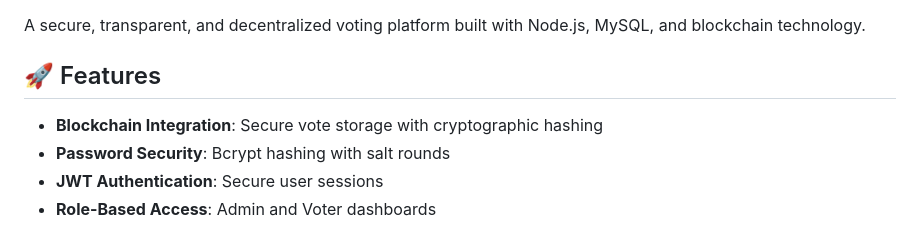
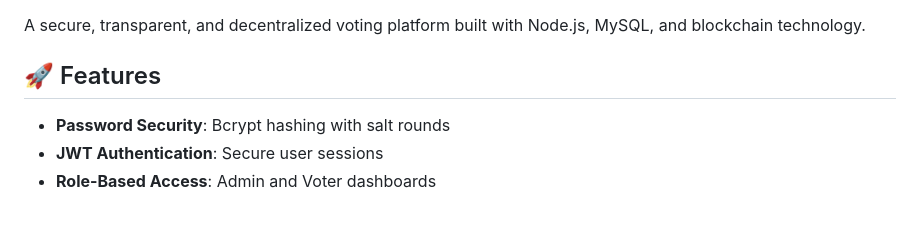
Before and after one commit to CN7021-Group-Project/E-voting, a Markdown page: README.md, the part around one of its changes. Rendered like a GitHub page.

Commit message:
update slight changes

```diff
--- a/README.md
+++ b/README.md
@@ -4,7 +4,6 @@ A secure, transparent, and decentralized voting platform built with Node.js, MyS
 
 ## 🚀 Features
 
-- **Blockchain Integration**: Secure vote storage with cryptographic hashing
 - **Password Security**: Bcrypt hashing with salt rounds
 - **JWT Authentication**: Secure user sessions
 - **Role-Based Access**: Admin and Voter dashboards
```
Also changed, not shown: other parts of README.md (+20 -0 lines).
